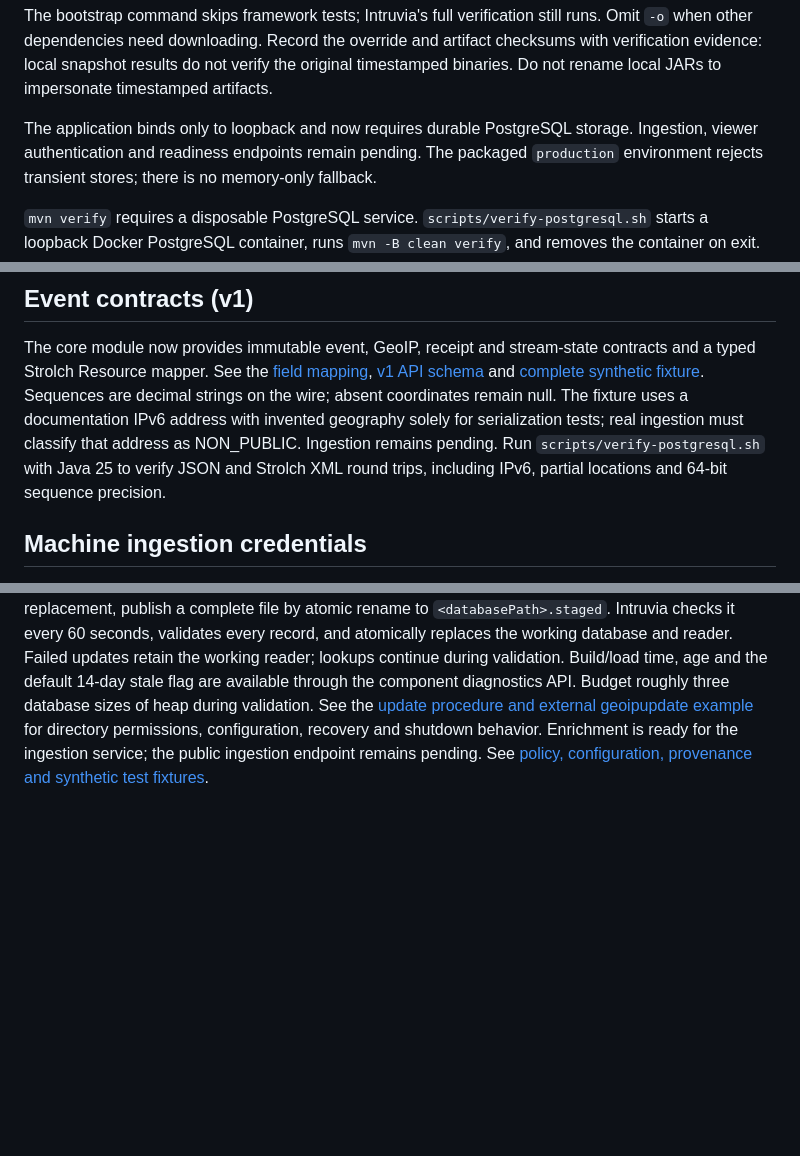
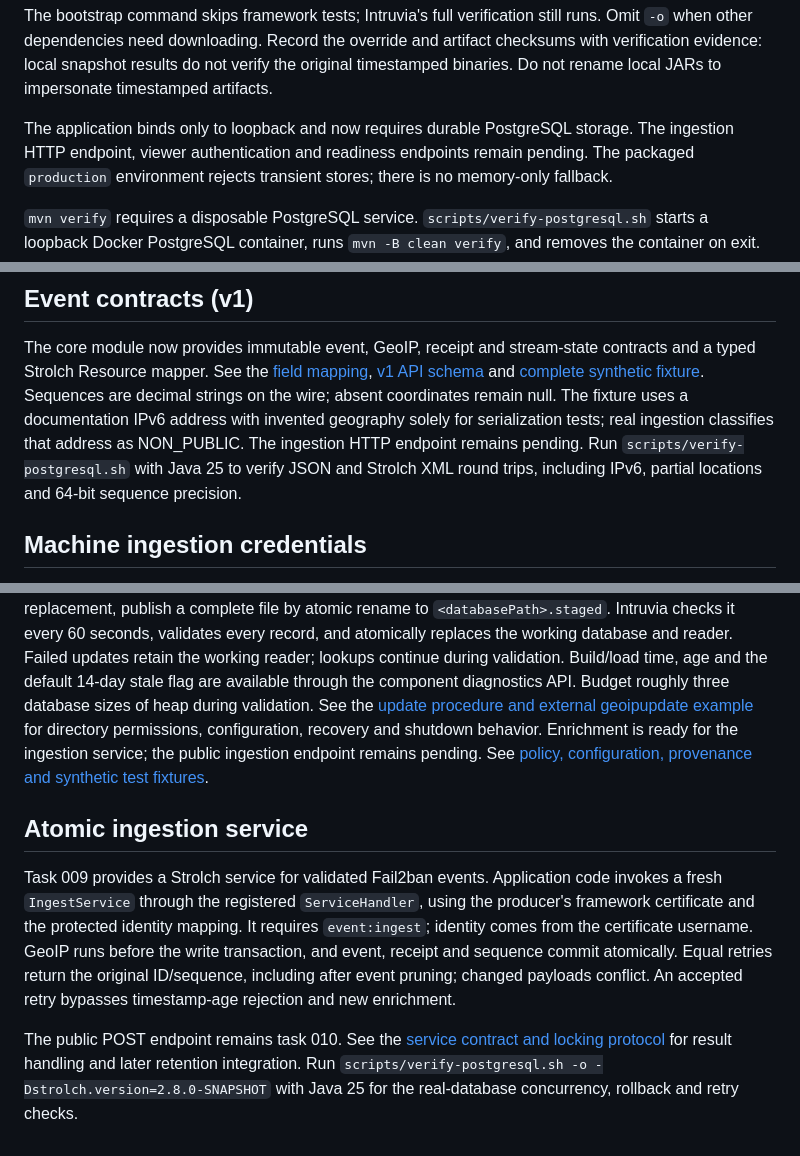
Before and after one commit to eitch/intruvia, a Markdown page: README.md, 3 parts joined by grey strips. Rendered like a GitHub page; blank space fills up the shorter version.

Commit message:
[Docs] Updated README with ingestion service details
Expanded documentation to include details about the ingestion HTTP endpoint and atomic ingestion service. Clarified event classification, deduplication mechanism, and pending tasks. Linked to relevant architecture documentation and verification steps for further context.

```diff
--- a/README.md
+++ b/README.md
@@ -107,7 +107,7 @@ checksums with verification evidence: local snapshot results do not verify the o
 timestamped binaries. Do not rename local JARs to impersonate timestamped artifacts.
 
 The application binds only to loopback and now requires durable PostgreSQL storage.
-Ingestion, viewer authentication and readiness endpoints remain pending. The packaged
+The ingestion HTTP endpoint, viewer authentication and readiness endpoints remain pending. The packaged
 `production` environment rejects transient stores; there is no memory-only fallback.
 
 `mvn verify` requires a disposable PostgreSQL service. `scripts/verify-postgresql.sh`
@@ -143,7 +143,7 @@ and a typed Strolch Resource mapper. See the [field mapping](docs/architecture/0
 [v1 API schema](docs/api/v1.schema.json) and [complete synthetic fixture](docs/api/event-v1.json).
 Sequences are decimal strings on the wire; absent coordinates remain null. The fixture
 uses a documentation IPv6 address with invented geography solely for serialization tests;
-real ingestion must classify that address as NON_PUBLIC. Ingestion remains pending. Run `scripts/verify-postgresql.sh` with Java 25 to verify JSON and
+real ingestion classifies that address as NON_PUBLIC. The ingestion HTTP endpoint remains pending. Run `scripts/verify-postgresql.sh` with Java 25 to verify JSON and
 Strolch XML round trips, including IPv6, partial locations and 64-bit sequence precision.
 
 ## Machine ingestion credentials
@@ -228,3 +228,18 @@ Budget roughly three database sizes of heap during validation. See the
 for directory permissions, configuration, recovery and shutdown behavior.
 Enrichment is ready for the ingestion service; the public ingestion endpoint remains pending.
 See [policy, configuration, provenance and synthetic test fixtures](docs/architecture/007-geoip-enrichment.md).
+
+## Atomic ingestion service
+
+Task 009 provides a Strolch service for validated Fail2ban events. Application code
+invokes a fresh `IngestService` through the registered `ServiceHandler`, using the
+producer's framework certificate and the protected identity mapping. It requires
+`event:ingest`; identity comes from the certificate username. GeoIP runs before the
+write transaction, and event, receipt and sequence commit atomically. Equal retries
+return the original ID/sequence, including after event pruning; changed payloads
+conflict. An accepted retry bypasses timestamp-age rejection and new enrichment.
+
+The public POST endpoint remains task 010. See the [service contract and locking
+protocol](docs/architecture/009-atomic-ingestion.md) for result handling and later
+retention integration. Run `scripts/verify-postgresql.sh -o -Dstrolch.version=2.8.0-SNAPSHOT`
+with Java 25 for the real-database concurrency, rollback and retry checks.
```
